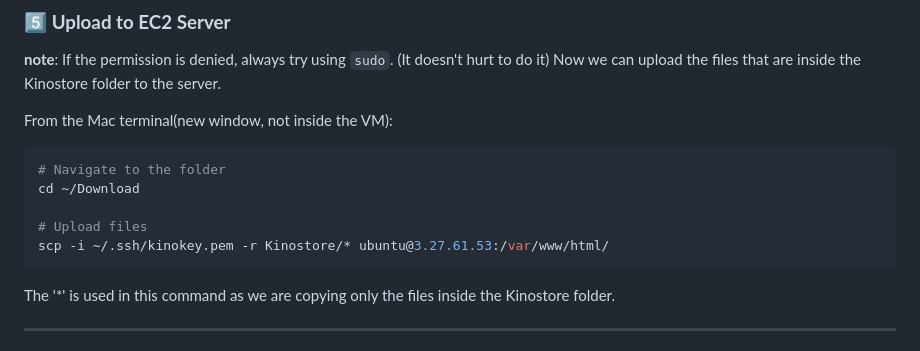
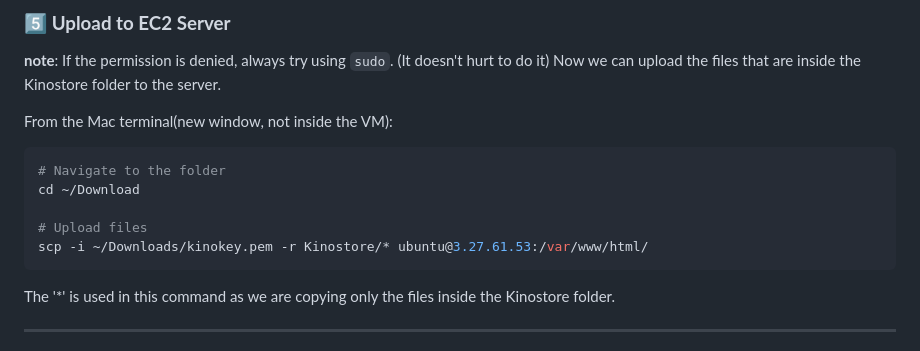
Before and after one commit to kinobii/kinostore, a Markdown page: README.md, the part around the change. GitHub-like rendering.

````diff
--- a/README.md
+++ b/README.md
@@ -122,7 +122,7 @@ From the Mac terminal(new window, not inside the VM):
 cd ~/Download
 
 # Upload files
-scp -i ~/.ssh/kinokey.pem -r Kinostore/* ubuntu@3.27.61.53:/var/www/html/
+scp -i ~/Downloads/kinokey.pem -r Kinostore/* ubuntu@3.27.61.53:/var/www/html/
 ```
 
 The '*' is used in this command as we are copying only the files inside the Kinostore folder.
````
